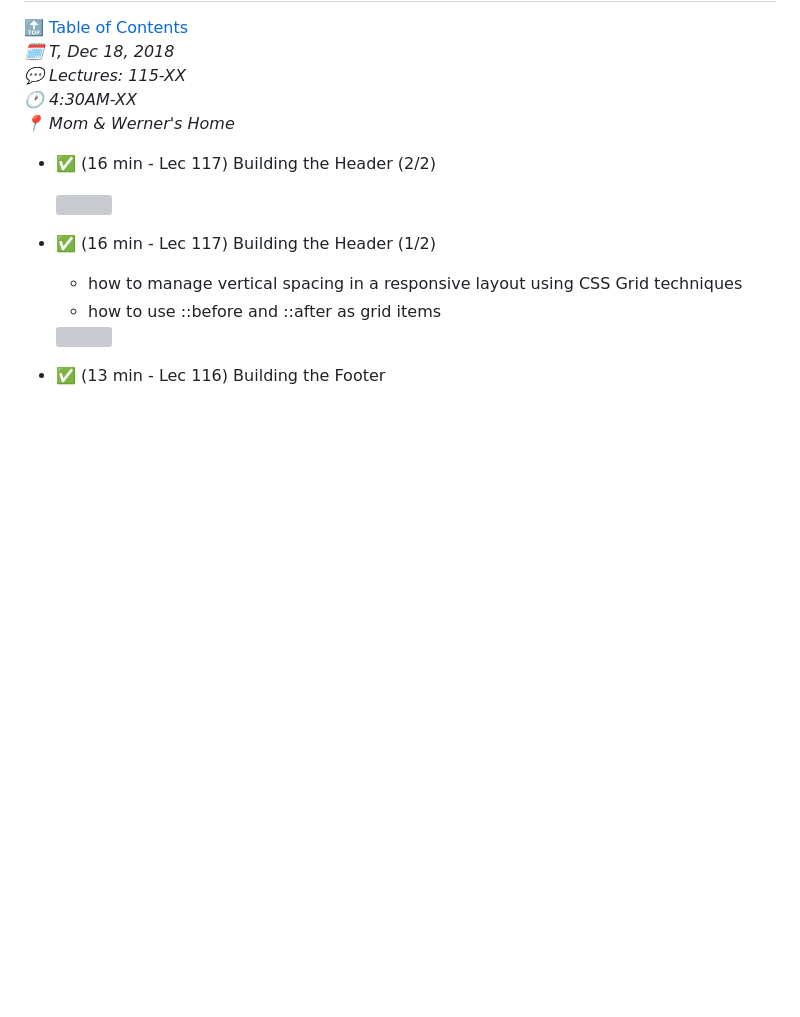
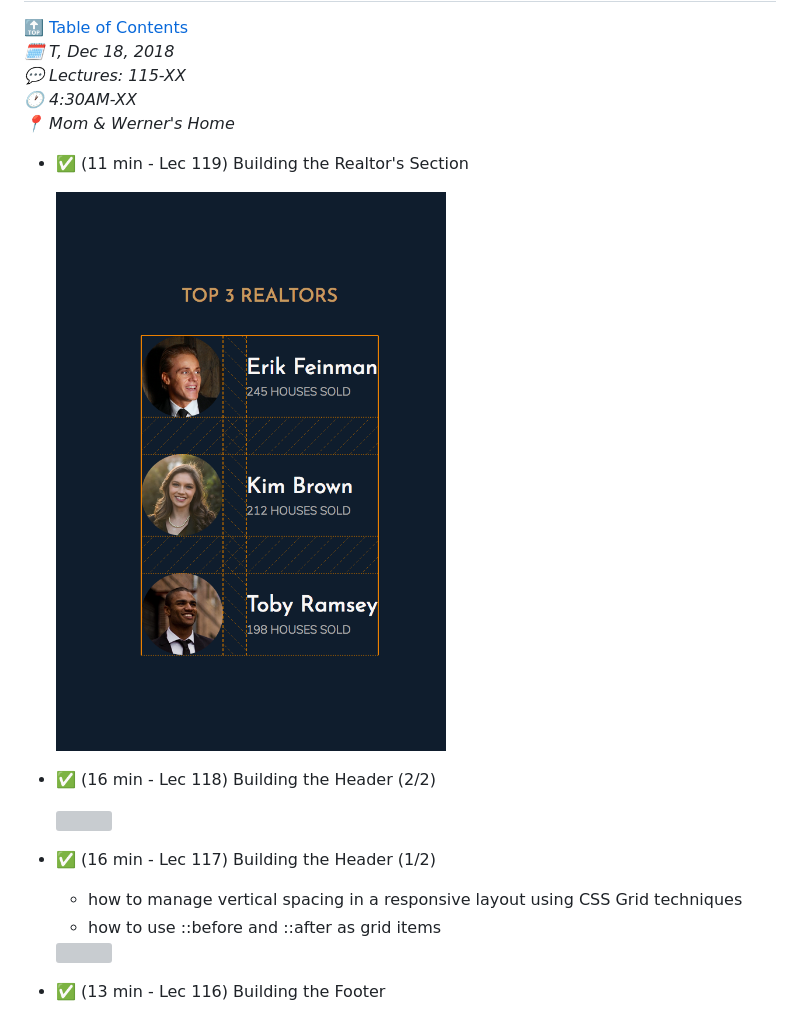
Before and after one commit to juzdepom/advanced-css-sass, a Markdown page: Nexter/README.md, the part around the change. GitHub-like rendering; pictures changed too: Nexter/screenshots/session3/119.png (added); blank space fills up the shorter version; grey boxes are pictures that could not be loaded.

Commit message:
✅ 119 - Realtor's Section

```diff
--- a/Nexter/README.md
+++ b/Nexter/README.md
@@ -21,10 +21,14 @@
 *🕐 4:30AM-XX* <br>
 *📍 Mom & Werner's Home* <br>
 
-* ✅ (16 min - Lec 117) Building the Header (2/2)
+* ✅ (11 min - Lec 119) Building the Realtor's Section
+
+    <img src="/Nexter/screenshots/session3/119.png" width="400">
+
+
+* ✅ (16 min - Lec 118) Building the Header (2/2)
 
     <img src="/Nexter/screenshots/session3/118.png" width="400">
-
 
 * ✅ (16 min - Lec 117) Building the Header (1/2)
     * how to manage vertical spacing in a responsive layout using CSS Grid techniques
```
Also changed, not shown: 3 other files.
